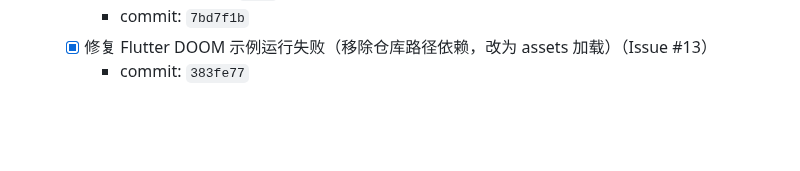
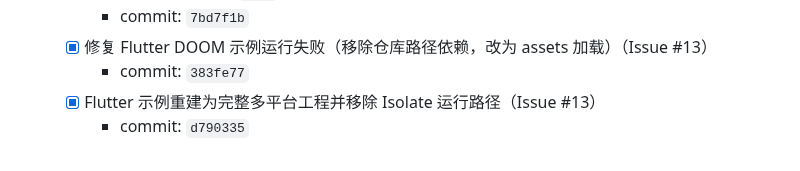
Before and after one commit to medz/wasd, a Markdown page: TODO.md, the part around the change. Drawn GitHub-style; blank space fills up the shorter version.

Commit message:
chore(todo): record flutter scaffolding and no-isolate migration

```diff
--- a/TODO.md
+++ b/TODO.md
@@ -139,3 +139,5 @@
     - commit: `7bd7f1b`
   - [x] 修复 Flutter DOOM 示例运行失败（移除仓库路径依赖，改为 assets 加载）（Issue #13）
     - commit: `383fe77`
+  - [x] Flutter 示例重建为完整多平台工程并移除 Isolate 运行路径（Issue #13）
+    - commit: `d790335`
```
